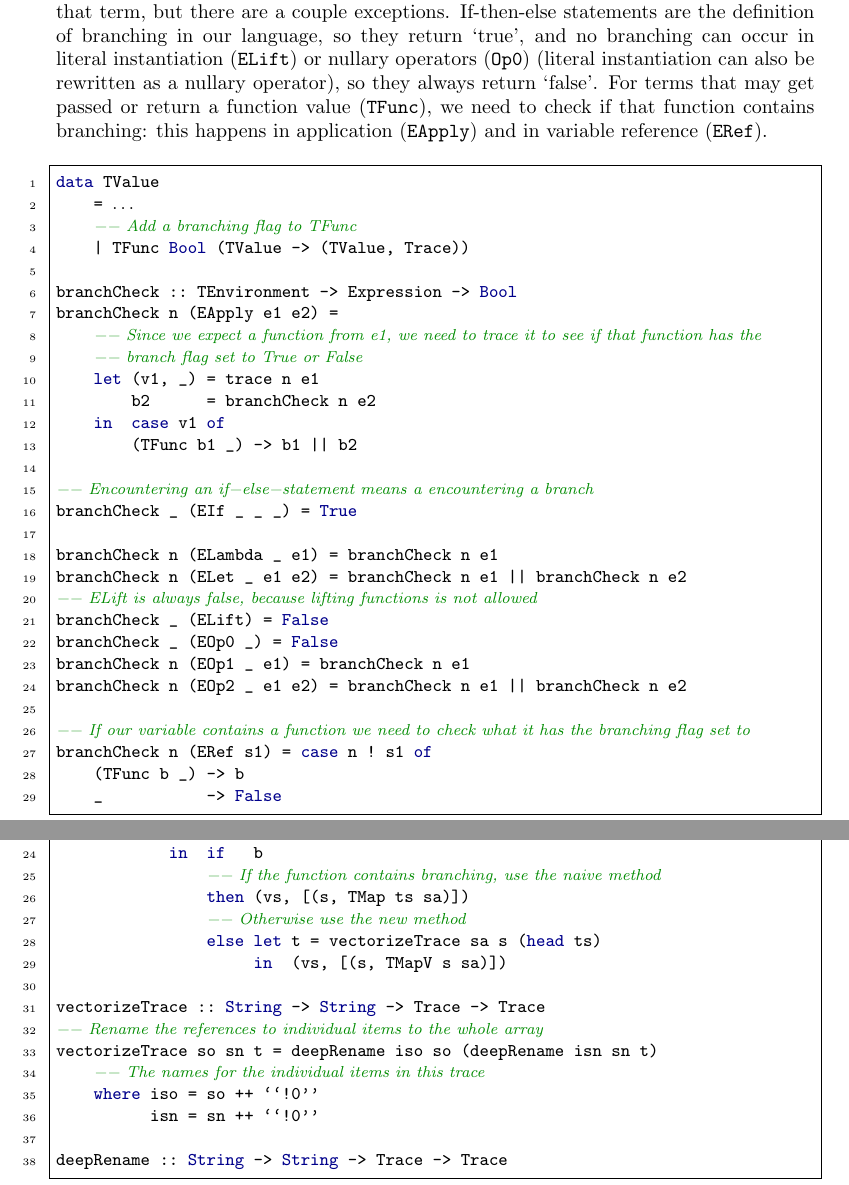
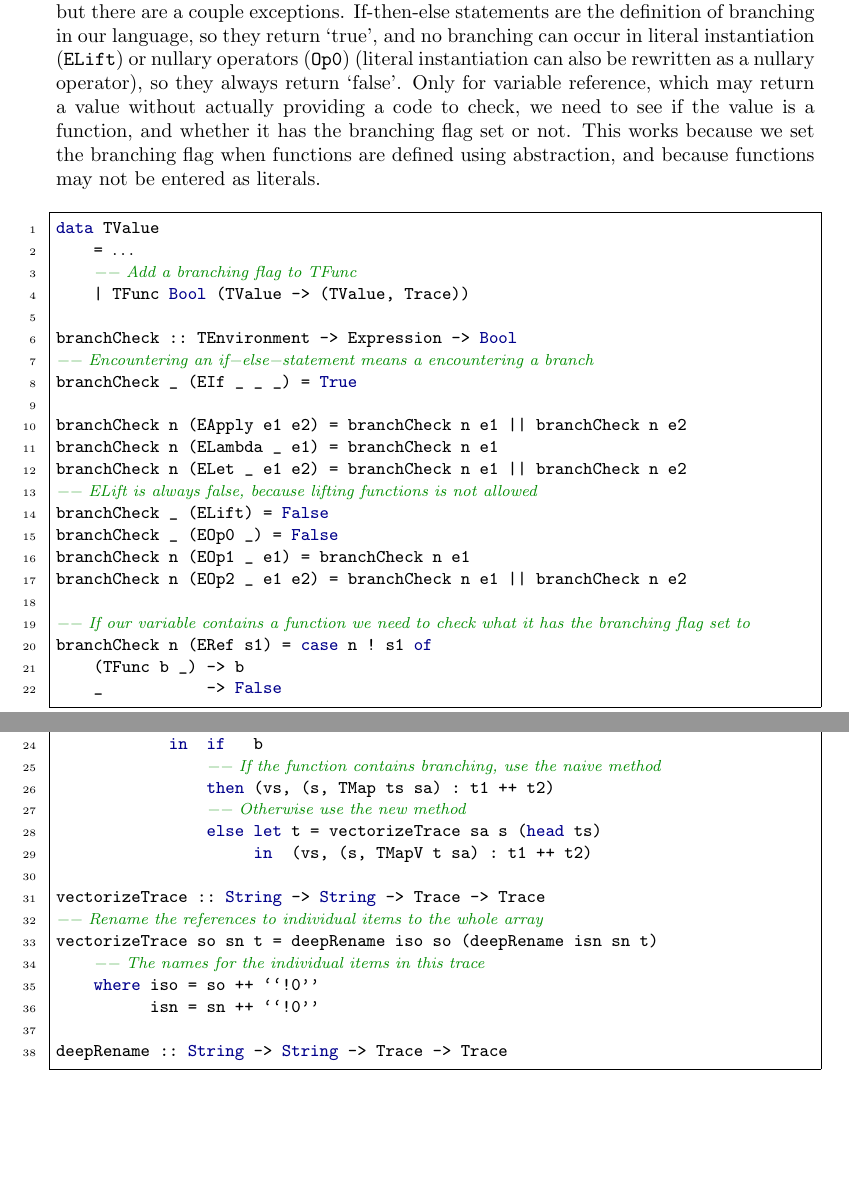
Before and after one commit to Galactic-Cat/thesis, a LaTeX document (paper/paper.tex, which reads paper/sections/tracing.tex): two parts of pages 16 and 17 of 20, joined at a grey line, cut so that both start at the same text, the shorter picture padded with empty space. Compiled offline with pdfLaTeX.

Commit message:
Adjusted code to match paper, added comments for extra clarity

```diff
--- a/paper/sections/tracing.tex
+++ b/paper/sections/tracing.tex
@@ -657,7 +657,8 @@
         We write branch-checking into functions in Listing \ref{lst:branching}.
         For most terms we can just commute the branch checking to the arguments of that term, but there are a couple exceptions.
         If-then-else statements are the definition of branching in our language, so they return `true', and no branching can occur in literal instantiation (\texttt{ELift}) or nullary operators (\texttt{Op0}) (literal instantiation can also be rewritten as a nullary operator), so they always return `false'.
-        For terms that may get passed or return a function value (\texttt{TFunc}), we need to check if that function contains branching: this happens in application (\texttt{EApply}) and in variable reference (\texttt{ERef}).
+        Only for variable reference, which may return a value without actually providing a code to check, we need to see if the value is a function, and whether it has the branching flag set or not.
+        This works because we set the branching flag when functions are defined using abstraction, and because functions may not be entered as literals.
 
         \begin{haskell}[caption=Checking for branches, label=lst:branching, gobble=12]
             data TValue
@@ -666,17 +667,10 @@
                 | TFunc Bool (TValue -> (TValue, Trace))
 
             branchCheck :: TEnvironment -> Expression -> Bool
-            branchCheck n (EApply e1 e2) =
-                -- Since we expect a function from e1, we need to trace it to see if that function has the
-                -- branch flag set to True or False
-                let (v1, _) = trace n e1
-                    b2      = branchCheck n e2
-                in  case v1 of
-                    (TFunc b1 _) -> b1 || b2
-
             -- Encountering an if-else-statement means a encountering a branch
             branchCheck _ (EIf _ _ _) = True
 
+            branchCheck n (EApply e1 e2) = branchCheck n e1 || branchCheck n e2
             branchCheck n (ELambda _ e1) = branchCheck n e1
             branchCheck n (ELet _ e1 e2) = branchCheck n e1 || branchCheck n e2
             -- ELift is always false, because lifting functions is not allowed
@@ -729,10 +723,10 @@
                         let (vs, ts) = traceMapNaive f sa s va 0
                         in  if   b
                             -- If the function contains branching, use the naive method
-                            then (vs, [(s, TMap ts sa)])
+                            then (vs, (s, TMap ts sa) : t1 ++ t2)
                             -- Otherwise use the new method
                             else let t = vectorizeTrace sa s (head ts)
-                                 in  (vs, [(s, TMapV s sa)])
+                                 in  (vs, (s, TMapV t sa) : t1 ++ t2)
 
             vectorizeTrace :: String -> String -> Trace -> Trace
             -- Rename the references to individual items to the whole array
```
Also changed, not shown: paper/paper.pdf, paper/sections/tracing.tex (2 more changed lines), 3 other files.
